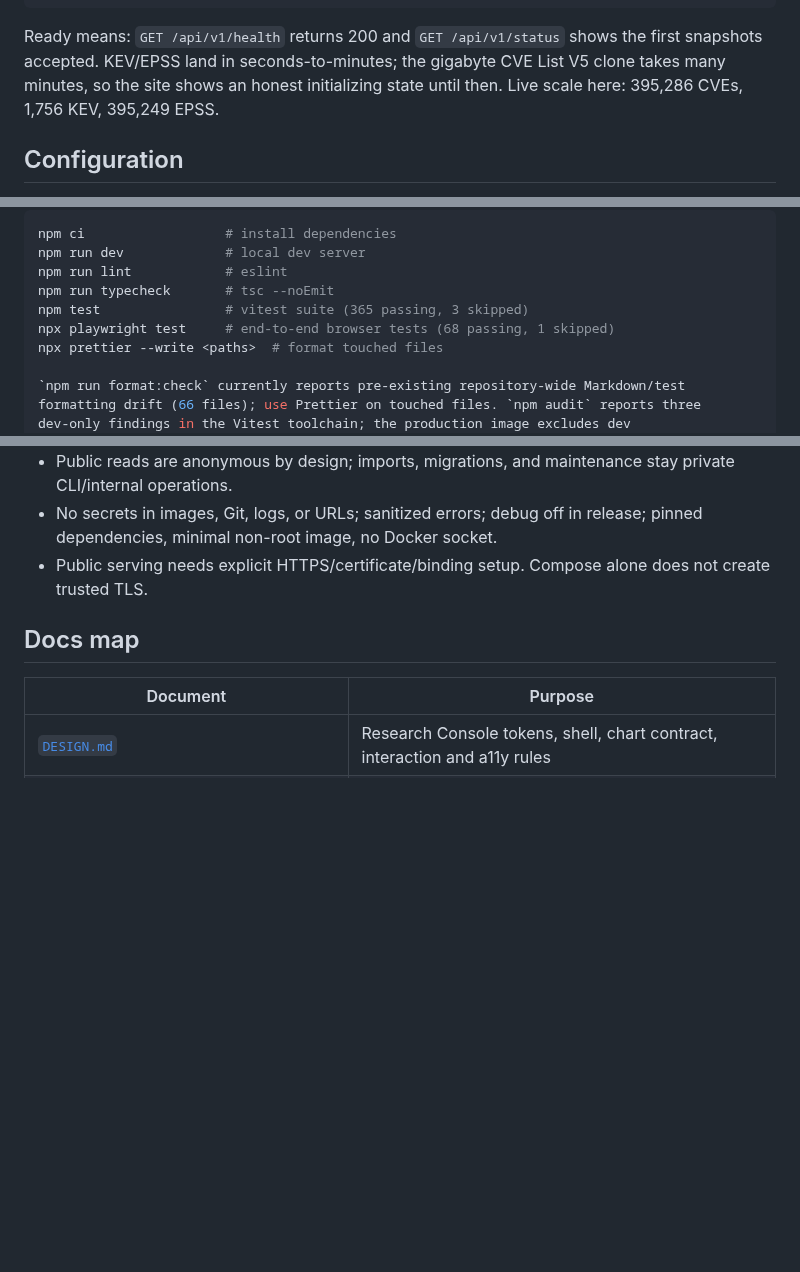
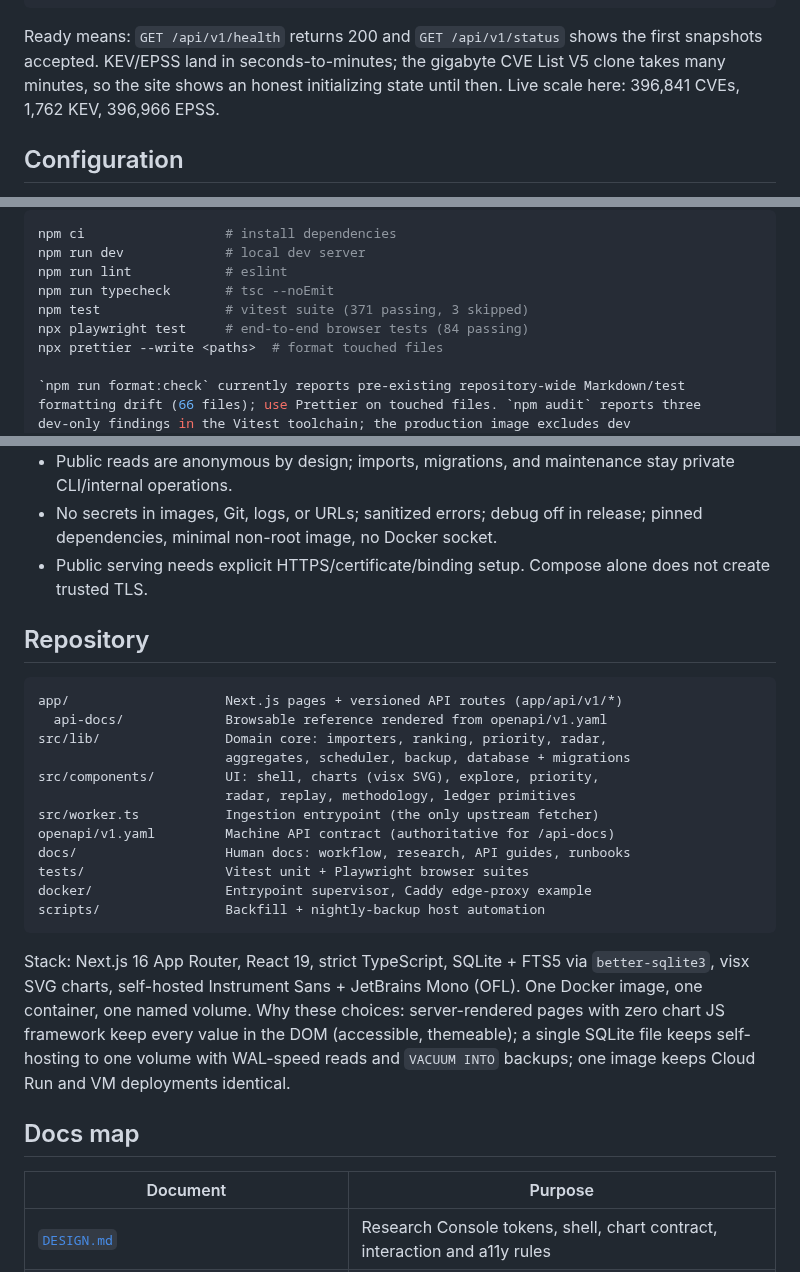
Before and after one commit to momokii/kevelry, a Markdown page: README.md, 3 parts joined by grey strips. GitHub-like rendering; blank space fills up the shorter version.

````diff
--- a/README.md
+++ b/README.md
@@ -157,7 +163,7 @@ docker compose logs -f app    # watch first-boot ingestion progress
 Ready means: `GET /api/v1/health` returns 200 and `GET /api/v1/status`
 shows the first snapshots accepted. KEV/EPSS land in seconds-to-minutes; the
 gigabyte CVE List V5 clone takes many minutes, so the site shows an honest
-initializing state until then. Live scale here: 395,286 CVEs, 1,756 KEV, 395,249 EPSS.
+initializing state until then. Live scale here: 396,841 CVEs, 1,762 KEV, 396,966 EPSS.
 
 ## Configuration
 
@@ -388,8 +394,8 @@ npm ci                  # install dependencies
 npm run dev             # local dev server
 npm run lint            # eslint
 npm run typecheck       # tsc --noEmit
-npm test                # vitest suite (365 passing, 3 skipped)
-npx playwright test     # end-to-end browser tests (68 passing, 1 skipped)
+npm test                # vitest suite (371 passing, 3 skipped)
+npx playwright test     # end-to-end browser tests (84 passing)
 npx prettier --write <paths>  # format touched files
 
 `npm run format:check` currently reports pre-existing repository-wide Markdown/test
@@ -427,6 +433,31 @@ Implemented controls per `.claude/SECURITY_STANDARDS.md`; F2 code-quality review
 - No secrets in images, Git, logs, or URLs; sanitized errors; debug off in release; pinned dependencies, minimal non-root image, no Docker socket.
 - Public serving needs explicit HTTPS/certificate/binding setup. Compose alone does not create trusted TLS.
 
+## Repository
+
+```
+app/                    Next.js pages + versioned API routes (app/api/v1/*)
+  api-docs/             Browsable reference rendered from openapi/v1.yaml
+src/lib/                Domain core: importers, ranking, priority, radar,
+                        aggregates, scheduler, backup, database + migrations
+src/components/         UI: shell, charts (visx SVG), explore, priority,
+                        radar, replay, methodology, ledger primitives
+src/worker.ts           Ingestion entrypoint (the only upstream fetcher)
+openapi/v1.yaml         Machine API contract (authoritative for /api-docs)
+docs/                   Human docs: workflow, research, API guides, runbooks
+tests/                  Vitest unit + Playwright browser suites
+docker/                 Entrypoint supervisor, Caddy edge-proxy example
+scripts/                Backfill + nightly-backup host automation
+```
+
+Stack: Next.js 16 App Router, React 19, strict TypeScript, SQLite + FTS5 via
+`better-sqlite3`, visx SVG charts, self-hosted Instrument Sans + JetBrains
+Mono (OFL). One Docker image, one container, one named volume. Why these
+choices: server-rendered pages with zero chart JS framework keep every value
+in the DOM (accessible, themeable); a single SQLite file keeps self-hosting
+to one volume with WAL-speed reads and `VACUUM INTO` backups; one image
+keeps Cloud Run and VM deployments identical.
+
 ## Docs map
 
 | Document                                                                                   | Purpose                                                                    |
````
Also changed, not shown: other parts of README.md (+11 -5 lines), docs/images/explore.png (added), docs/images/overview.png (added), docs/images/priority.png (added).
